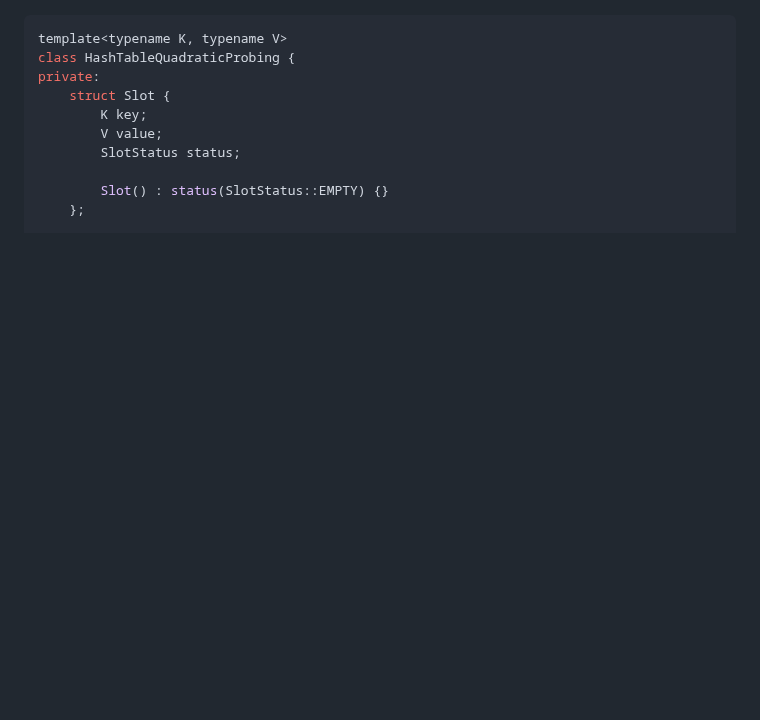
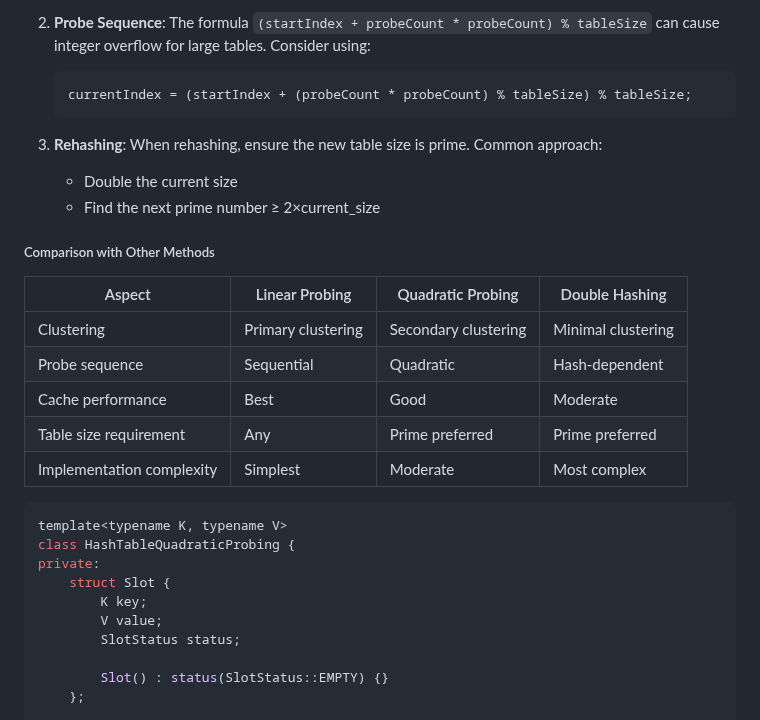
Before and after one commit to sb2k16/data-structures-book, a Markdown page: chapters/10-hash-tables-and-hashing.md, the part around one of its changes. Rendered like a GitHub page; blank space fills up the shorter version.

````diff
--- a/chapters/10-hash-tables-and-hashing.md
+++ b/chapters/10-hash-tables-and-hashing.md
@@ -510,3 +583,22 @@ public:
+2. **Probe Sequence**: The formula `(startIndex + probeCount * probeCount) % tableSize` can cause integer overflow for large tables. Consider using:
+   ```cpp
+   currentIndex = (startIndex + (probeCount * probeCount) % tableSize) % tableSize;
+   ```
+
+3. **Rehashing**: When rehashing, ensure the new table size is prime. Common approach:
+   - Double the current size
+   - Find the next prime number ≥ 2×current_size
+
+##### Comparison with Other Methods
+
+| Aspect | Linear Probing | Quadratic Probing | Double Hashing |
+|--------|---------------|-------------------|----------------|
+| Clustering | Primary clustering | Secondary clustering | Minimal clustering |
+| Probe sequence | Sequential | Quadratic | Hash-dependent |
+| Cache performance | Best | Good | Moderate |
+| Table size requirement | Any | Prime preferred | Prime preferred |
+| Implementation complexity | Simplest | Moderate | Most complex |
+
 ```cpp
 template<typename K, typename V>
 class HashTableQuadraticProbing {
````
Also changed, not shown: other parts of chapters/10-hash-tables-and-hashing.md (+73 -0 lines).
